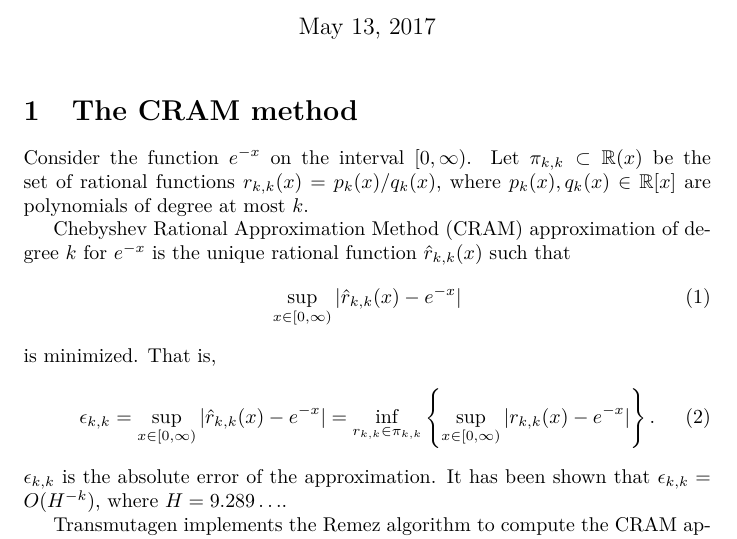
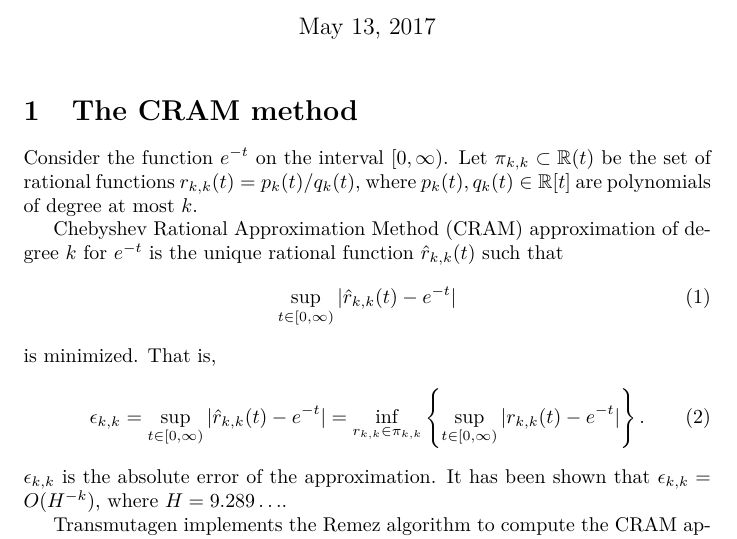
Before and after one commit to ergs/transmutagen-paper, a LaTeX document (paper.tex, which reads cram-method.tex): part of the page, cut so that both start at the same text. Compiled offline with pdfLaTeX.

Commit message:
Use t as the variable everywhere

```diff
--- a/cram-method.tex
+++ b/cram-method.tex
@@ -1,16 +1,16 @@
-Consider the function $e^{-x}$ on the interval $[0,\infty)$. Let
-$\pi_{k,k}\subset \mathbb{R}(x)$ be the set of rational functions $r_{k,k}(x)
-= p_k(x)/q_k(x)$, where $p_k(x), q_k(x)\in \mathbb{R}[x]$ are polynomials of
+Consider the function $e^{-t}$ on the interval $[0,\infty)$. Let
+$\pi_{k,k}\subset \mathbb{R}(t)$ be the set of rational functions $r_{k,k}(t)
+= p_k(t)/q_k(t)$, where $p_k(t), q_k(t)\in \mathbb{R}[t]$ are polynomials of
 degree at most $k$.
 
 Chebyshev Rational Approximation Method (CRAM) approximation of degree $k$
-for $e^{-x}$ is the unique rational function $\hat{r}_{k,k}(x)$ such that
+for $e^{-t}$ is the unique rational function $\hat{r}_{k,k}(t)$ such that
 \begin{equation}
-  \sup_{x\in[0, \infty)}|\hat{r}_{k, k}(x) - e^{-x}|
+  \sup_{t\in[0, \infty)}|\hat{r}_{k, k}(t) - e^{-t}|
 \end{equation}
 is minimized. That is,
 \begin{equation}
-  \epsilon_{k,k} = \sup_{x\in[0, \infty)}|\hat{r}_{k, k}(x) - e^{-x}| = \inf_{r_{k,k}\in\pi_{k,k}}\left\{\sup_{x\in[0, \infty)}|r_{k, k}(x) - e^{-x}|\right\}.
+  \epsilon_{k,k} = \sup_{t\in[0, \infty)}|\hat{r}_{k, k}(t) - e^{-t}| = \inf_{r_{k,k}\in\pi_{k,k}}\left\{\sup_{t\in[0, \infty)}|r_{k, k}(t) - e^{-t}|\right\}.
 \end{equation}
 $\epsilon_{k,k}$ is the absolute error of the approximation. It has been shown
 that $\epsilon_{k,k} = O(H^{-k})$, where $H=9.289\ldots$.
```
